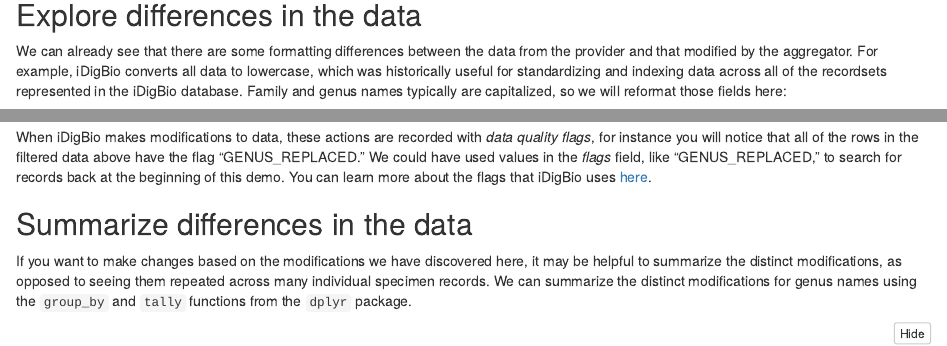
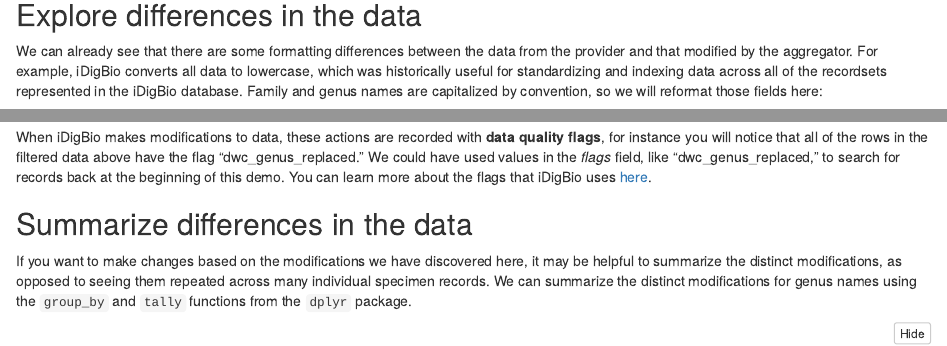
Before and after one commit to biodiversity-specimen-data/specimen-data-use-case, an R Markdown document (_solution/identify-modified-data_ridigbio.Rmd): the page in a window 1100 px wide, from 1440 px down, and a second part further down, joined at a grey line. Rendered offline with R 4.5, knitr and Pandoc, with nearby package versions; some code elsewhere in the file could not run offline.

Commit message:
fix data quality flag name

````diff
--- a/_solution/identify-modified-data_ridigbio.Rmd
+++ b/_solution/identify-modified-data_ridigbio.Rmd
@@ -80,7 +80,7 @@ df_names[1:50,] %>%
 
 ## Explore differences in the data
 
-We can already see that there are some formatting differences between the data from the provider and that modified by the aggregator. For example, iDigBio converts all data to lowercase, which was historically useful for standardizing and indexing data across all of the recordsets represented in the iDigBio database. Family and genus names typically are capitalized, so we will reformat those fields here:
+We can already see that there are some formatting differences between the data from the provider and that modified by the aggregator. For example, iDigBio converts all data to lowercase, which was historically useful for standardizing and indexing data across all of the recordsets represented in the iDigBio database. Family and genus names are capitalized by convention, so we will reformat those fields here:
 
 ```{r}
 # Reformat aggregator fields to title case
@@ -113,7 +113,7 @@ df_names %>%
   scroll_box(width = "100%", height = "400px")
 ```
 
-When iDigBio makes modifications to data, these actions are recorded with *data quality flags*, for instance you will notice that all of the rows in the filtered data above have the flag "GENUS_REPLACED." We could have used values in the _flags_ field, like "GENUS_REPLACED," to search for records back at the beginning of this demo. You can learn more about the flags that iDigBio uses [here](https://github.com/iDigBio/idigbio-search-api/wiki/Data-Quality-Flags).
+When iDigBio makes modifications to data, these actions are recorded with **data quality flags**, for instance you will notice that all of the rows in the filtered data above have the flag "dwc_genus_replaced." We could have used values in the _flags_ field, like "dwc_genus_replaced," to search for records back at the beginning of this demo. You can learn more about the flags that iDigBio uses [here](https://github.com/iDigBio/idigbio-search-api/wiki/Data-Quality-Flags).
 
 ## Summarize differences in the data
 
````
Also changed, not shown: _solution/identify-modified-data_ridigbio.html, _solution/identify-modified-data_ridigbio.Rmd (2 more changed lines).
